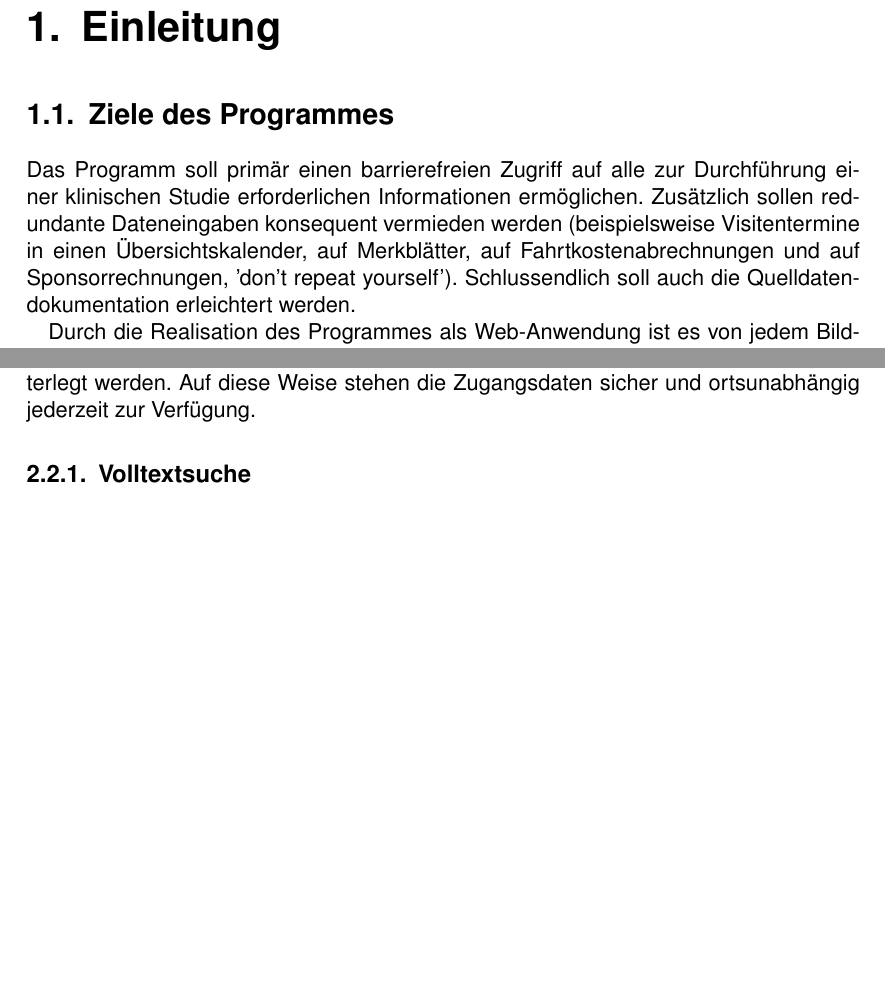
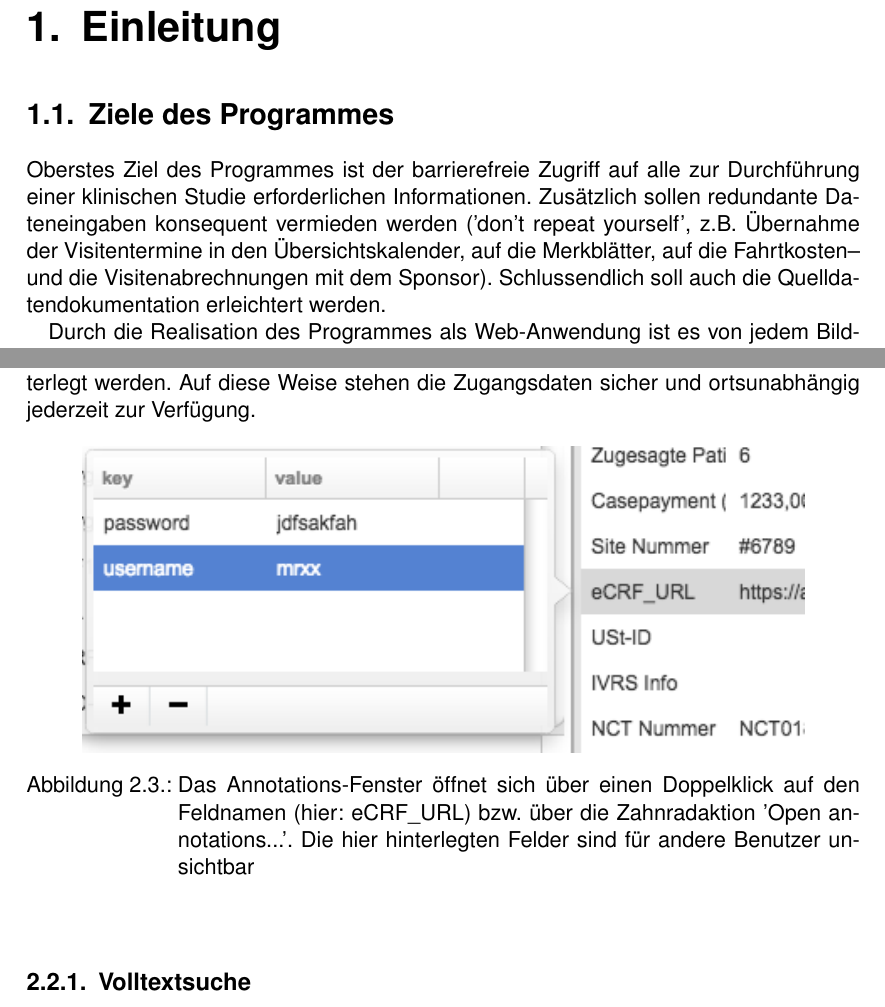
Before and after one commit to daboe01/ClinicalManual, a LaTeX book (manual.tex): two parts of pages 4 and 10 of 26 before the commit and two parts of pages 4 and 10 of 28 after it, joined at a grey line, cut so that both start at the same text, the shorter picture padded with empty space. Compiled offline with pdfLaTeX; the source files are stored in an older character set and shown here as Unicode.

Commit message:
more figs

```diff
--- a/manual.tex
+++ b/manual.tex
@@ -40,7 +43,7 @@
 
 \chapter{Einleitung}
 \section{Ziele  des Programmes}
-Das Programm soll primär einen barrierefreien Zugriff auf alle zur Durchführung einer klinischen Studie erforderlichen Informationen ermöglichen. Zusätzlich sollen redundante Dateneingaben konsequent vermieden werden (beispielsweise Visitentermine in einen Übersichtskalender, auf Merkblätter, auf Fahrtkostenabrechnungen und auf Sponsorrechnungen, 'don't repeat yourself'). Schlussendlich  soll auch die Quelldatendokumentation erleichtert werden.
+Oberstes Ziel des Programmes ist der barrierefreie Zugriff auf alle zur Durchführung einer klinischen Studie erforderlichen Informationen. Zusätzlich sollen redundante Dateneingaben konsequent vermieden werden ('don't repeat yourself', z.B. Übernahme der Visitentermine in den Übersichtskalender, auf die Merkblätter, auf die Fahrtkosten-- und die Visitenabrechnungen mit dem Sponsor). Schlussendlich  soll auch die Quelldatendokumentation erleichtert werden.
 
 
 Durch die Realisation des Programmes als Web-Anwendung ist es von jedem Bildschirmarbeitsplatz  ohne Softwareinstallation verfügbar. Das Programm läuft in allen aktuellen Browsern (Safari, Chrome, Firefox und Internet Explorer).
@@ -121,7 +124,16 @@
 \label{tab:playbutton}
 \end{table}%
 
-Mit dem Anlegen einer Studie (Kapitel xx) wird eine standardisierte Auswahl aller Datenfelder autmatisch angelegt. Werte lassen sich über einen Doppelklick auf die Spalte 'val' eingeben bzw. editieren. Wenn längere Texte erfasst werden müssen, kann ein mehrzeiliges Eingabefenster über den Knopf 'Open multiline editor' angefordert werden. Weitere Felder lassen sich über den Plus-Knopf der ButtonBar ergänzen. Es öffnet sich dann eine Auswahlliste, in der eine Mehrfachauswahl möglich ist, sodass mit einer Aktion mehrere Felder hinzufgefügt werden können (Abbildung xx). In der Auswahlliste lässt sich  über die Spalte 'order' die Reihenfolge der Felder in der strukturierten Datenablage festlegen. Die Spalte 'type' definiert die automatisch angelegten Felder (Wert '1'). In der Spalte 'default' kann ggf. ein Standardwert vorgegeben werden, der bei Anlage des Datenfeldes vorgelegt wird.  Über die Aktion das Zahnrad-Menüs der ButtonBar 'add all standard fields' lassen sich für die aktuell markierte Studie alle   Standardfelder erzeugen. Dies ist zum Beispiel sinnvoll, wenn  neue Standardfelder nach dem Anlegen der Studie hinzugefügt wurden. Die  Zahnrad-Menü-Aktion  'Open annotations...' öffnet ein  Eingabefenster, in dem für jedes Datenfeld beliebige Schlüssel-Werte Paare  abgelegt werden können (Abbildung xx). Diese Daten werden für jeden Benutzer getrennt verwaltet und eignen sich daher  zur Ablage von Zugangsdaten. So können z.B. in dem Feld der URL des eCRF Benutzername und Password in der Annotations-Tabelle hinterlegt werden. Auf diese Weise stehen die Zugangsdaten sicher und ortsunabhängig jederzeit zur Verfügung.
+Mit dem Anlegen einer Studie (Kapitel xx) wird eine standardisierte Auswahl aller Datenfelder autmatisch angelegt. Werte lassen sich über einen Doppelklick auf die Spalte 'val' eingeben bzw. editieren. Wenn längere Texte erfasst werden müssen, kann ein mehrzeiliges Eingabefenster über den Knopf 'Open multiline editor' angefordert werden. Weitere Felder lassen sich über den Plus-Knopf der ButtonBar ergänzen. Es öffnet sich dann eine Auswahlliste, in der eine Mehrfachauswahl möglich ist, sodass mit einer Aktion mehrere Felder hinzufgefügt werden können (Abbildung xx). In der Auswahlliste lässt sich  über die Spalte 'order' die Reihenfolge der Felder in der strukturierten Datenablage festlegen. Die Spalte 'type' definiert die automatisch angelegten Felder (Wert '1'). In der Spalte 'default' kann ggf. ein Standardwert vorgegeben werden, der bei Anlage des Datenfeldes vorgelegt wird.  Über die Aktion das Zahnrad-Menüs der ButtonBar 'add all standard fields' lassen sich für die aktuell markierte Studie alle   Standardfelder erzeugen. Dies ist zum Beispiel sinnvoll, wenn  neue Standardfelder nach dem Anlegen der Studie hinzugefügt wurden. Die  Zahnrad-Menü-Aktion  'Open annotations...' öffnet ein  Eingabefenster, in dem für jedes Datenfeld beliebige Schlüssel-Werte Paare  abgelegt werden können (Abbildung \ref{fig:password}). Diese Daten werden für jeden Benutzer getrennt verwaltet und eignen sich daher  zur Ablage von Zugangsdaten. So können z.B. in dem Feld der URL des eCRF Benutzername und Password in der Annotations-Tabelle hinterlegt werden. Auf diese Weise stehen die Zugangsdaten sicher und ortsunabhängig jederzeit zur Verfügung.
+
+\begin{figure}[htbp]
+\begin{center}
+\includegraphics[scale=0.84]{figs/passwordmanager.png}
+\caption{Das Annotations-Fenster  öffnet sich über einen Doppelklick auf den Feldnamen (hier: eCRF\_URL) bzw. über die Zahnradaktion 'Open annotations...'. Die hier hinterlegten Felder sind für andere Benutzer unsichtbar}
+\label{fig:password}
+\end{center}
+\end{figure}
+
 
 \subsection{Volltextsuche}
 Das Suchfeld über der Studientabelle ermöglicht das Durchsuchen der Studien nach Stichwörtern.  Mehrere Suchbegriffe werden mit dem logischen 'und' verknüpft. Groß-/ Kleinschreibung wird ignoriert. Die Suche erfolgt in Echtzeit während der Eingabe. Nur  auf die Suchbegriffe zutreffende Studien werden angezeigt. Die Suchbegriffe lassen sich ggf. mit einem Click auf das kleine 'X'  rechts im Suchfeld (Abbildung \ref{fig:search}) eliminieren, um alle Studien wieder anzuzeigen. Bei der Suche werden der Studientitel, alle Felder der strukturierten Datenablage, die Zeitereignisse und das Subject log (Patientennamen / PIZ) berücksichtigt. % fixme: <!> dokumente durchsuchen?!.
```
Also changed, not shown: figs/calendar.png (added), figs/logo.png (added), figs/passwordmanager.png (added), figs/visits2.PNG (added), manual.pdf, manual.tex (20 more changed lines), 4 other files.
